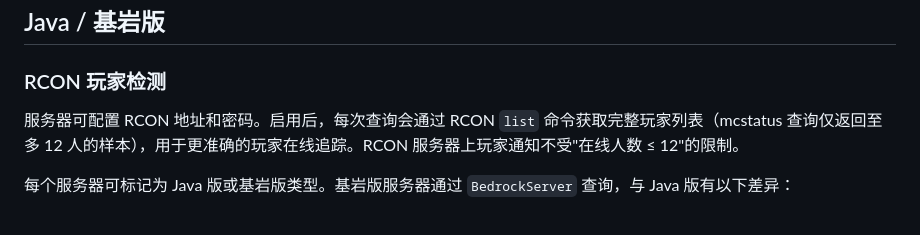
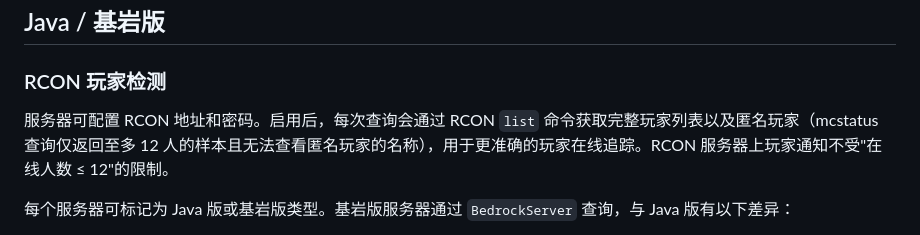
Before and after one commit to zuogeren1/McServerMonitor, a Markdown page: README.md, the part around the change. Drawn GitHub-style.

Commit message:
更新README

```diff
--- a/README.md
+++ b/README.md
@@ -111,7 +111,7 @@ python app.py                   # http://localhost:9000
 
 ### RCON 玩家检测
 
-服务器可配置 RCON 地址和密码。启用后，每次查询会通过 RCON `list` 命令获取完整玩家列表（mcstatus 查询仅返回至多 12 人的样本），用于更准确的玩家在线追踪。RCON 服务器上玩家通知不受"在线人数 ≤ 12"的限制。
+服务器可配置 RCON 地址和密码。启用后，每次查询会通过 RCON `list` 命令获取完整玩家列表以及匿名玩家（mcstatus 查询仅返回至多 12 人的样本且无法查看匿名玩家的名称），用于更准确的玩家在线追踪。RCON 服务器上玩家通知不受"在线人数 ≤ 12"的限制。
 
 每个服务器可标记为 Java 版或基岩版类型。基岩版服务器通过 `BedrockServer` 查询，与 Java 版有以下差异：
 
```
